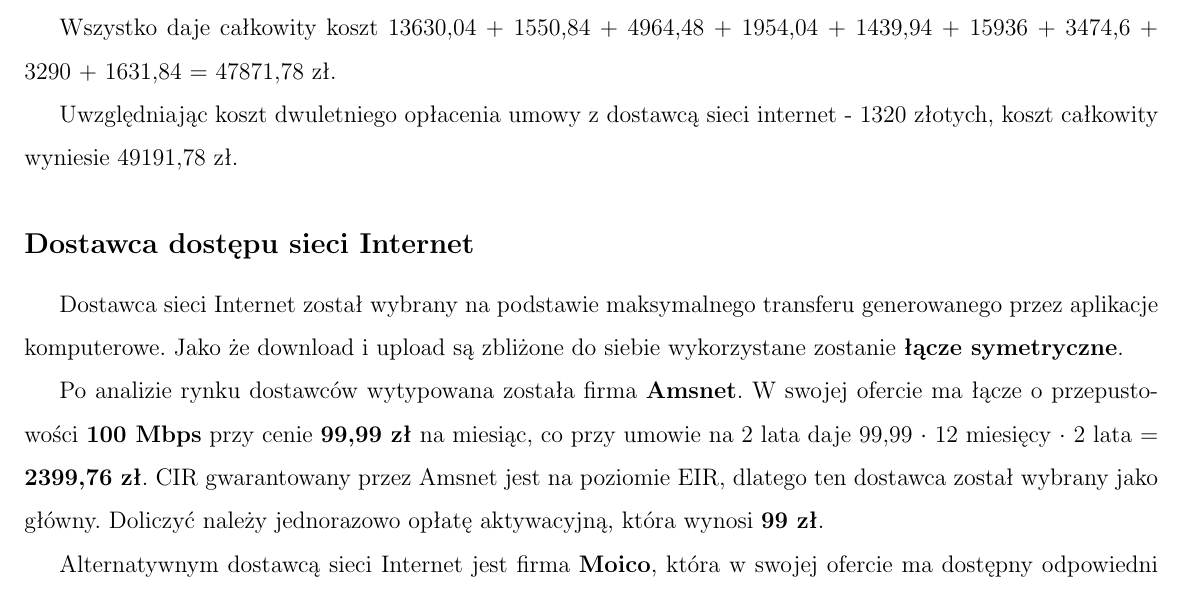
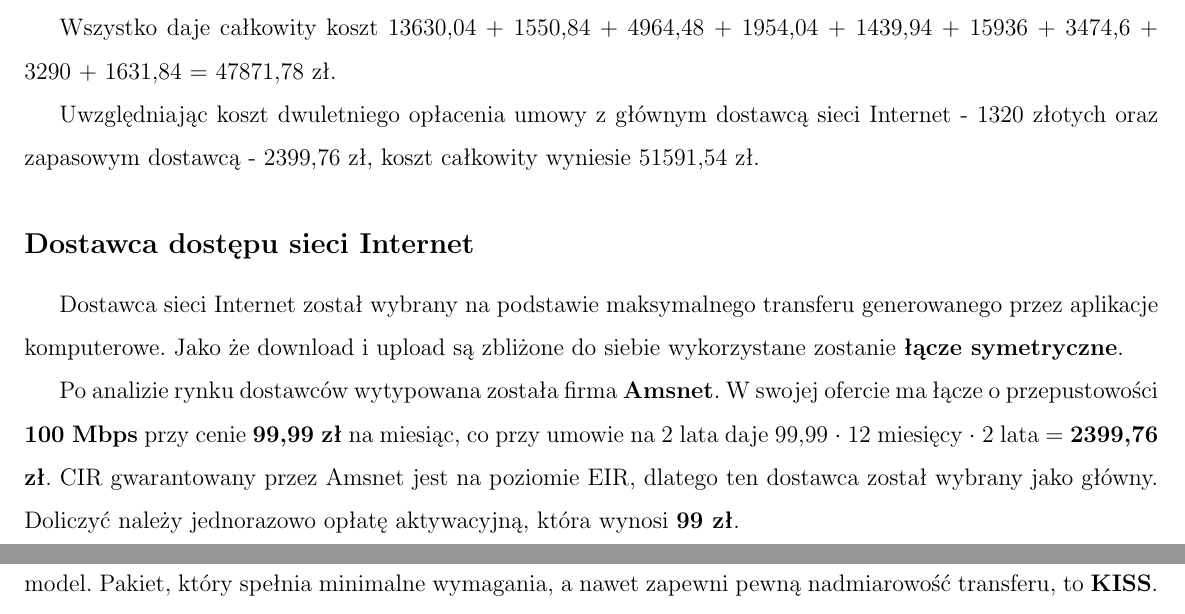
Before and after one commit to GhostDog5/TS2_projekt, a LaTeX document (TS.tex): part of page 21 of 30 before the commit and two parts of pages 21 and 22 of 30 after it, the two joined at a grey line, cut so that both start at the same text. Compiled offline with pdfLaTeX.

Commit message:
update kosztorysu

```diff
--- a/TS.tex
+++ b/TS.tex
@@ -711,12 +711,13 @@ Koszty urządzeń potrzebnych do funkcjonowania sieci przedstawiają się nastę
 Wszystko daje całkowity koszt 13630,04 + 1550,84 + 4964,48 + 1954,04 + 1439,94 +
 15936 + 3474,6 + 3290 + 1631,84 = 47871,78 zł.
 
-Uwzględniając koszt dwuletniego opłacenia umowy z dostawcą sieci internet - 1320 złotych, koszt całkowity wyniesie 49191,78 zł.
+Uwzględniając koszt dwuletniego opłacenia umowy z głównym dostawcą sieci Internet - 1320 złotych oraz zapasowym dostawcą - 2399,76 zł, koszt całkowity wyniesie 51591,54 zł.
 
 \subsection*{Dostawca dostępu sieci Internet}
 \indent Dostawca sieci Internet został wybrany na podstawie maksymalnego transferu generowanego przez aplikacje komputerowe. Jako że download i upload są zbliżone do siebie wykorzystane zostanie \textbf{łącze symetryczne}.
 \newline \indent Po analizie rynku dostawców wytypowana została firma \textbf{Amsnet}. W swojej ofercie ma łącze o przepustowości \textbf{100 Mbps} przy cenie \textbf{99,99 zł} na miesiąc, co przy umowie na 2 lata daje 99,99 $\cdot$ 12 miesięcy $\cdot$ 2 lata = \textbf{2399,76 zł}. CIR gwarantowany przez Amsnet jest na poziomie EIR, dlatego ten dostawca został wybrany jako główny. Doliczyć należy jednorazowo opłatę aktywacyjną, która wynosi \textbf{99 zł}.
-\newline \indent Alternatywnym dostawcą sieci Internet jest firma \textbf{Moico}, która w swojej ofercie ma dostępny odpowiedni model. Pakiet, który spełnia minimalne wymagania, a nawet zapewni pewną nadmiarowość transferu, to \textbf{KISS}. Prędkość łącza we wspomnianym pakiecie wynosi \textbf{100 Mbps}, a umowa jest na czas nieokreślony. Cena utrzymania miesięcznie wynosi \textbf{55 zł}, co przy umowie na 2 lata da 55 zł $\cdot$ 12 mies. $\cdot$ 2 lata = \textbf{1320 zł}. Dostawca ten w swojej ofercie nie ma żadnego CIR, dlatego brany jest pod uwagę jako zapasowy. Opłata aktywacyjna wynosi \textbf{99 zł}.
+
+\indent Alternatywnym dostawcą sieci Internet jest firma \textbf{Moico}, która w swojej ofercie ma dostępny odpowiedni model. Pakiet, który spełnia minimalne wymagania, a nawet zapewni pewną nadmiarowość transferu, to \textbf{KISS}. Prędkość łącza we wspomnianym pakiecie wynosi \textbf{100 Mbps}, a umowa jest na czas nieokreślony. Cena utrzymania miesięcznie wynosi \textbf{55 zł}, co przy umowie na 2 lata da 55 zł $\cdot$ 12 mies. $\cdot$ 2 lata = \textbf{1320 zł}. Dostawca ten w swojej ofercie nie ma żadnego CIR, dlatego brany jest pod uwagę jako zapasowy. Opłata aktywacyjna wynosi \textbf{99 zł}.
 \section{Karty katalogowe proponowanych urządzeń}
 \subsection{Przełącznik warstwy drugiej}
 \begin{figure}[H]
```
Also changed, not shown: TS.pdf, 2 other files.
